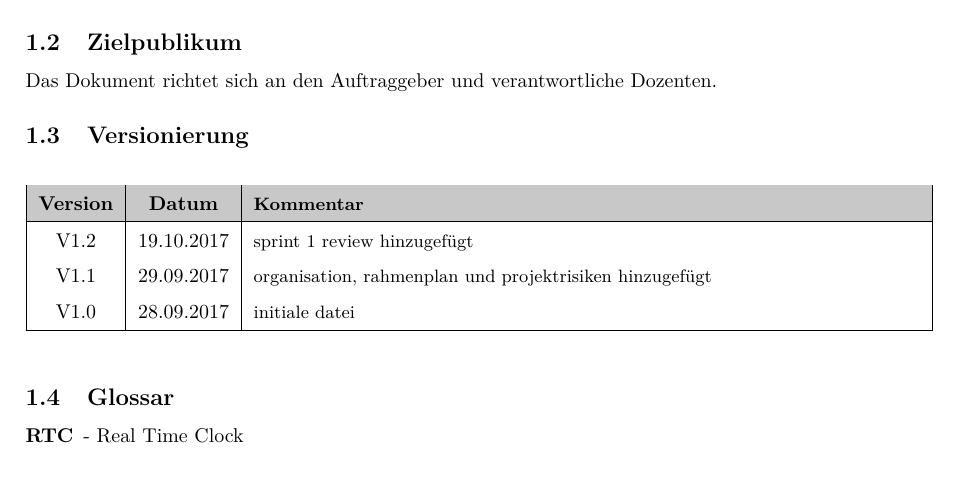
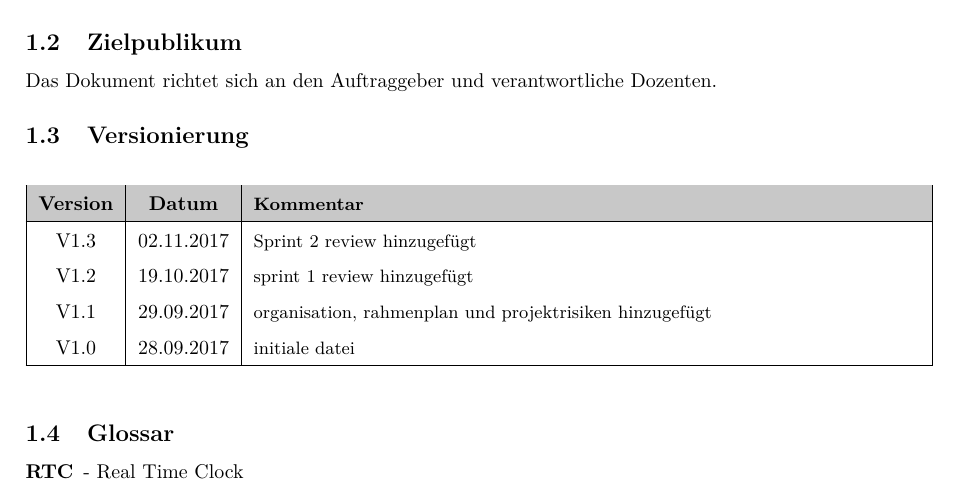
Before and after one commit to gnomengineer/ClockPendelumAnalyzer, a LaTeX document (docs/pmp/PMP_ClockPendulumAnalyzer.tex): part of page 3 of 14, cut so that both start at the same text. Compiled offline with pdfLaTeX.

Commit message:
version history adapted

```diff
--- a/docs/pmp/PMP_ClockPendulumAnalyzer.tex
+++ b/docs/pmp/PMP_ClockPendulumAnalyzer.tex
@@ -42,6 +42,7 @@
 				\begin{tabularx}{\textwidth}{|c|c|X|}
 				\hline
 				\rowcolor{shadecolor}\textbf{Version} & \textbf{Datum} & \textbf{Kommentar}\\ \hline
+                V1.3 & 02.11.2017 & Sprint 2 review hinzugefügt\\
                 V1.2 & 19.10.2017 & sprint 1 review hinzugefügt\\
                 V1.1 & 29.09.2017 & organisation, rahmenplan und projektrisiken hinzugefügt\\
 				V1.0 & 28.09.2017 & initiale datei \\ \hline
```
